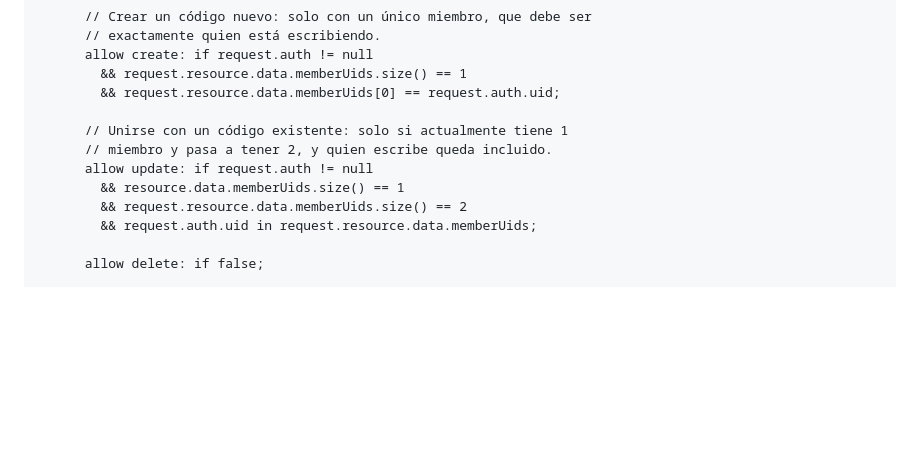
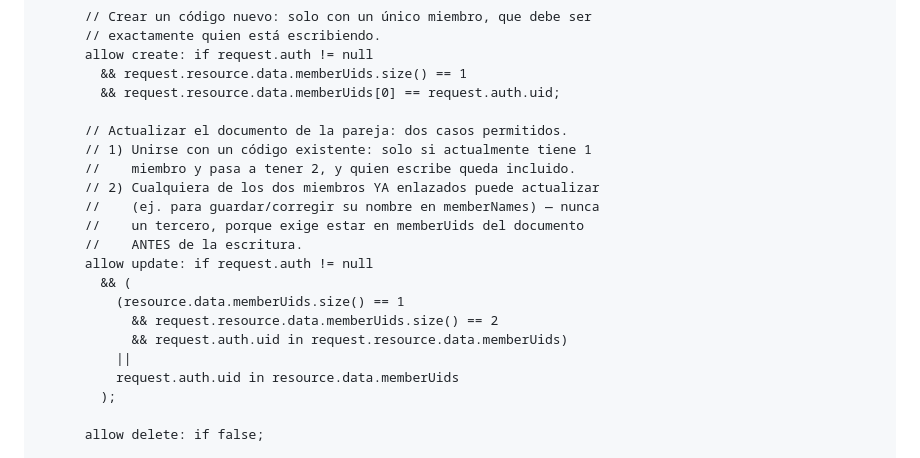
Before and after one commit to AlexC-1603/Nuestro-Viaje, a Markdown page: README.md, the part around the change. GitHub-like rendering; blank space fills up the shorter version.

```diff
--- a/README.md
+++ b/README.md
@@ -58,12 +58,21 @@ service cloud.firestore {
         && request.resource.data.memberUids.size() == 1
         && request.resource.data.memberUids[0] == request.auth.uid;
 
-      // Unirse con un código existente: solo si actualmente tiene 1
-      // miembro y pasa a tener 2, y quien escribe queda incluido.
+      // Actualizar el documento de la pareja: dos casos permitidos.
+      // 1) Unirse con un código existente: solo si actualmente tiene 1
+      //    miembro y pasa a tener 2, y quien escribe queda incluido.
+      // 2) Cualquiera de los dos miembros YA enlazados puede actualizar
+      //    (ej. para guardar/corregir su nombre en memberNames) — nunca
+      //    un tercero, porque exige estar en memberUids del documento
+      //    ANTES de la escritura.
       allow update: if request.auth != null
-        && resource.data.memberUids.size() == 1
-        && request.resource.data.memberUids.size() == 2
-        && request.auth.uid in request.resource.data.memberUids;
+        && (
+          (resource.data.memberUids.size() == 1
+            && request.resource.data.memberUids.size() == 2
+            && request.auth.uid in request.resource.data.memberUids)
+          ||
+          request.auth.uid in resource.data.memberUids
+        );
 
       allow delete: if false;
 
```
